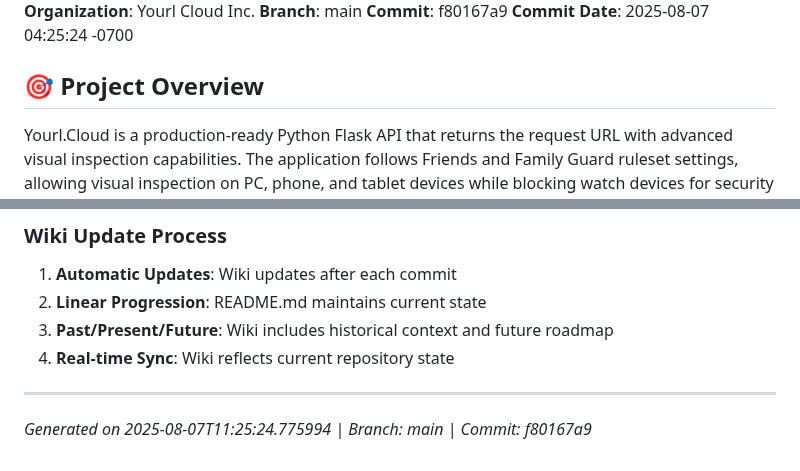
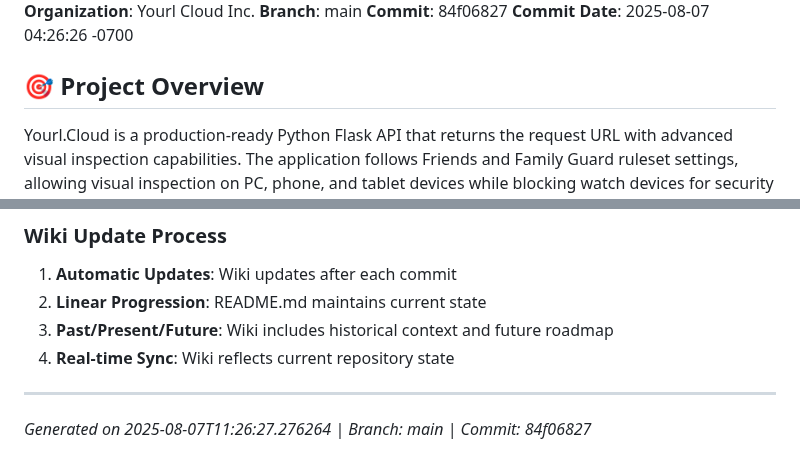
Before and after one commit to XDM-ZSBW/yourl.cloud, a Markdown page: wiki/Home.md, 2 parts joined by grey strips. Drawn GitHub-style.

Commit message:
🤖 Auto-update wiki/Home.md - Automated documentation sync with latest commit information

```diff
--- a/wiki/Home.md
+++ b/wiki/Home.md
@@ -4,8 +4,8 @@
 **Session ID**: f1d78acb-de07-46e0-bfa7-f5b75e3c0c49
 **Organization**: Yourl Cloud Inc.
 **Branch**: main
-**Commit**: f80167a9
-**Commit Date**: 2025-08-07 04:25:24 -0700
+**Commit**: 84f06827
+**Commit Date**: 2025-08-07 04:26:26 -0700
 
 ## 🎯 Project Overview
 
@@ -185,4 +185,4 @@ The application serves as both a testing/development tool and a production servi
 
 ---
 
-*Generated on 2025-08-07T11:25:24.775994 | Branch: main | Commit: f80167a9*
+*Generated on 2025-08-07T11:26:27.276264 | Branch: main | Commit: 84f06827*
```
Also changed, not shown: other parts of wiki/Home.md (+1 -1 lines).
